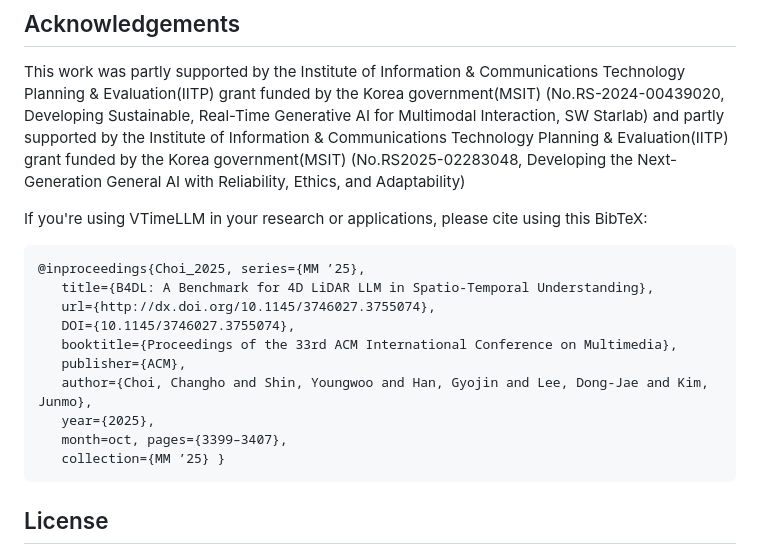
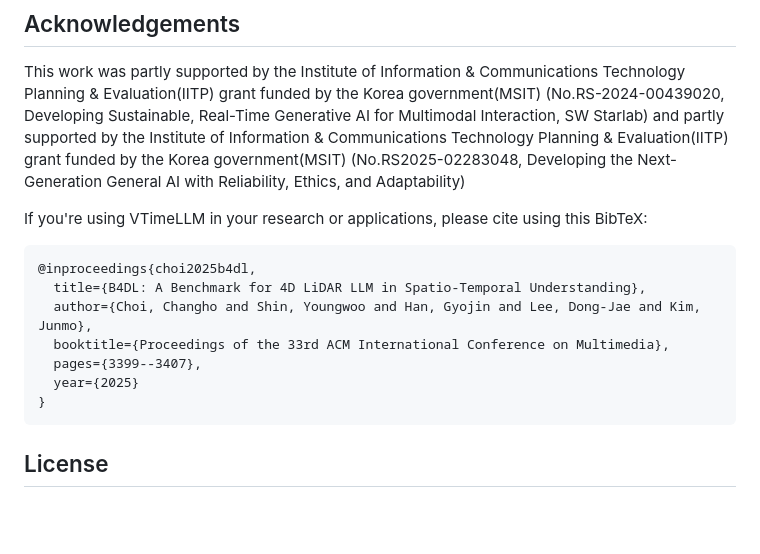
Before and after one commit to mmb4dl/mmb4dl, a Markdown page: README.md, the part around the change. Drawn GitHub-style; blank space fills up the shorter version.

````diff
--- a/README.md
+++ b/README.md
@@ -120,16 +120,13 @@ Reliability, Ethics, and Adaptability)
 
 If you're using VTimeLLM in your research or applications, please cite using this BibTeX:
 ```bibtex
-@inproceedings{Choi_2025, series={MM ’25},
-   title={B4DL: A Benchmark for 4D LiDAR LLM in Spatio-Temporal Understanding},
-   url={http://dx.doi.org/10.1145/3746027.3755074},
-   DOI={10.1145/3746027.3755074},
-   booktitle={Proceedings of the 33rd ACM International Conference on Multimedia},
-   publisher={ACM},
-   author={Choi, Changho and Shin, Youngwoo and Han, Gyojin and Lee, Dong-Jae and Kim, Junmo},
-   year={2025},
-   month=oct, pages={3399–3407},
-   collection={MM ’25} }
+@inproceedings{choi2025b4dl,
+  title={B4DL: A Benchmark for 4D LiDAR LLM in Spatio-Temporal Understanding},
+  author={Choi, Changho and Shin, Youngwoo and Han, Gyojin and Lee, Dong-Jae and Kim, Junmo},
+  booktitle={Proceedings of the 33rd ACM International Conference on Multimedia},
+  pages={3399--3407},
+  year={2025}
+}
 ```
 
 ## License
````
